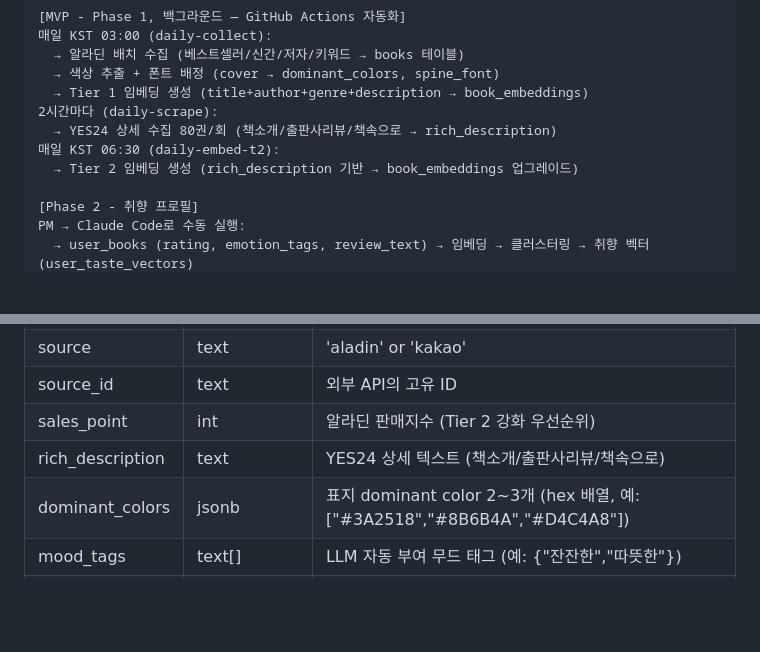
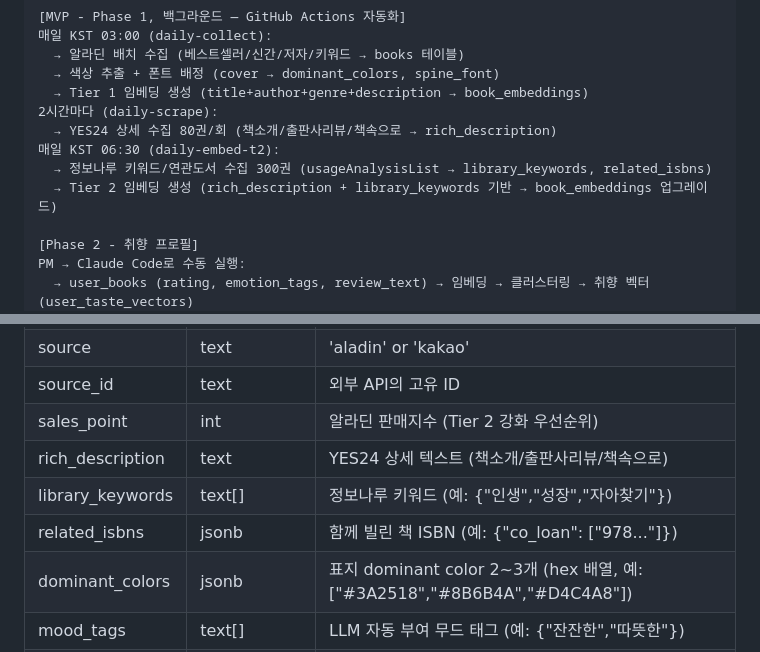
Before and after one commit to Curationforevth/curationproject, a Markdown page: docs/ARCHITECTURE.md, 2 parts joined by grey strips. Rendered like a GitHub page; blank space fills up the shorter version.

Commit message:
docs: ARCHITECTURE.md 정보나루 파이프라인 + books 컬럼 동기화
Co-Authored-By: Claude Opus 4.6 (1M context) <noreply@anthropic.com>

```diff
--- a/docs/ARCHITECTURE.md
+++ b/docs/ARCHITECTURE.md
@@ -70,7 +70,8 @@
 2시간마다 (daily-scrape):
   → YES24 상세 수집 80권/회 (책소개/출판사리뷰/책속으로 → rich_description)
 매일 KST 06:30 (daily-embed-t2):
-  → Tier 2 임베딩 생성 (rich_description 기반 → book_embeddings 업그레이드)
+  → 정보나루 키워드/연관도서 수집 300권 (usageAnalysisList → library_keywords, related_isbns)
+  → Tier 2 임베딩 생성 (rich_description + library_keywords 기반 → book_embeddings 업그레이드)
 
 [Phase 2 - 취향 프로필]
 PM → Claude Code로 수동 실행:
@@ -240,6 +241,8 @@ Supabase Auth와 연동. 추가 프로필 정보 저장.
 | source_id | text | 외부 API의 고유 ID |
 | sales_point | int | 알라딘 판매지수 (Tier 2 강화 우선순위) |
 | rich_description | text | YES24 상세 텍스트 (책소개/출판사리뷰/책속으로) |
+| library_keywords | text[] | 정보나루 키워드 (예: {"인생","성장","자아찾기"}) |
+| related_isbns | jsonb | 함께 빌린 책 ISBN (예: {"co_loan": ["978..."]}) |
 | dominant_colors | jsonb | 표지 dominant color 2~3개 (hex 배열, 예: ["#3A2518","#8B6B4A","#D4C4A8"]) |
 | mood_tags | text[] | LLM 자동 부여 무드 태그 (예: {"잔잔한","따뜻한"}) |
 | spine_font | text | 책등 폰트 이름 (LLM 자동 배정, 예: 'Nanum Myeongjo') |
```
